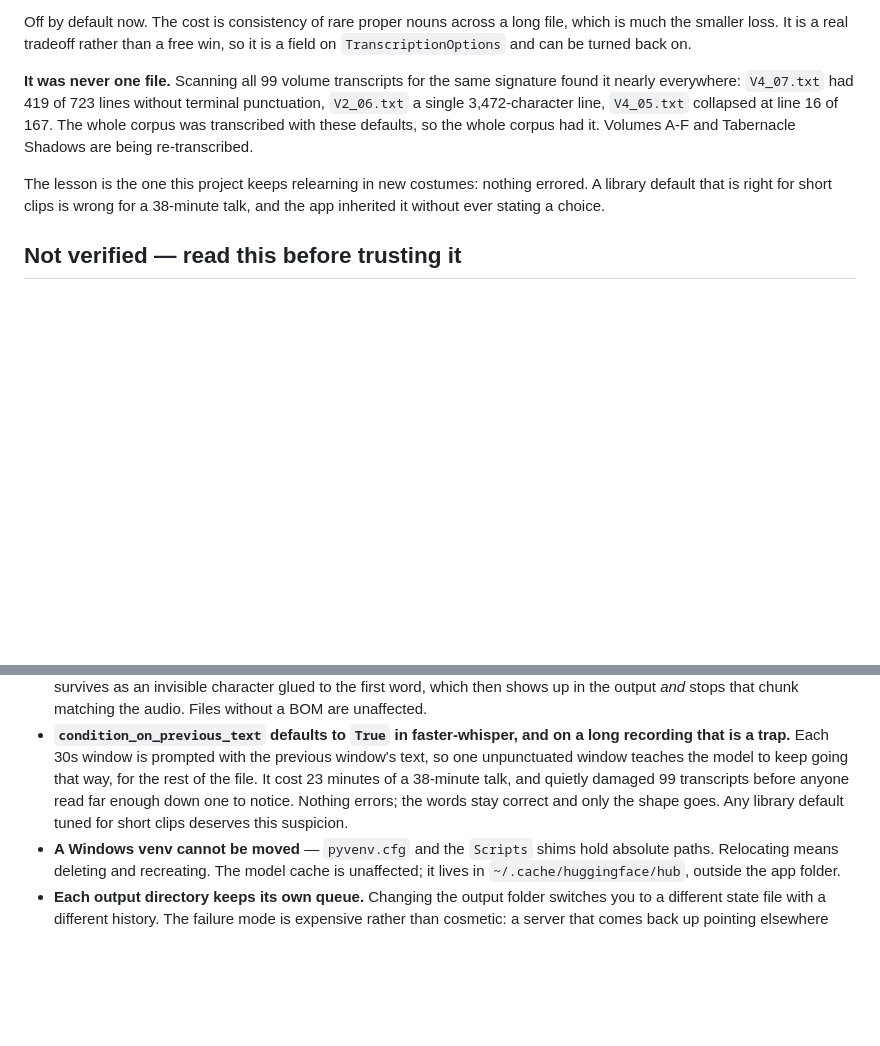
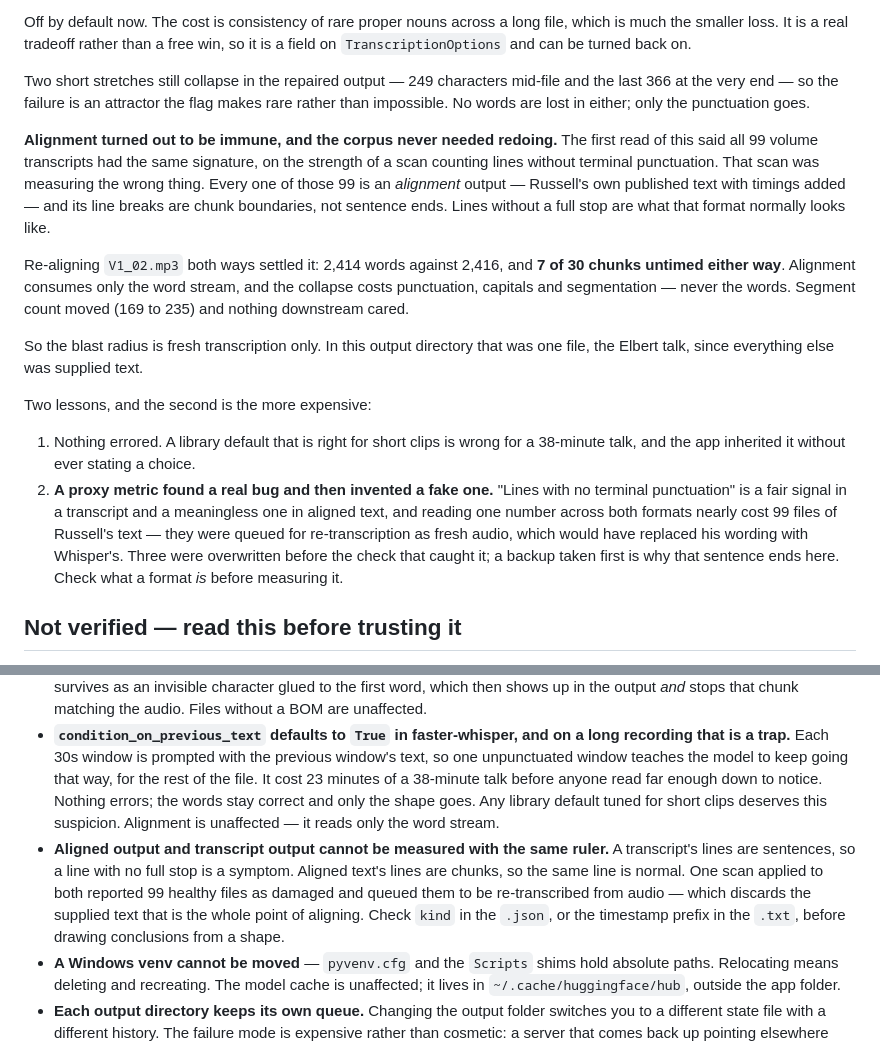
Before and after one commit to sethkopak/tertius, a Markdown page: app/STATUS.md, 2 parts joined by grey strips. Rendered like a GitHub page; blank space fills up the shorter version.

Commit message:
Correct the record: alignment was never affected, the volumes never needed redoing
The previous commit claimed all 99 volume transcripts carried the same
punctuation collapse and were being re-transcribed. That was wrong, and the
error was in the measurement, not the model.

The scan behind it counted lines with no terminal punctuation. That is a fair
signal in a transcript, where lines are sentences, and a meaningless one in
aligned text, where lines are chunk boundaries - and all 99 of those files are
alignment output, Russell's own published text with timings added. Lines
without a full stop are simply what that format looks like.

Re-aligning V1_02.mp3 with the flag both ways settles it: 2,414 words against
2,416, and 7 of 30 chunks untimed either way. Alignment consumes only the word
stream. The collapse costs punctuation, capitals and segmentation, never the
words, so nothing downstream of the word list can see it. Segment count moved
169 -> 235 and the result did not budge.

Blast radius is fresh transcription only. Here that was one file.

The near-miss is worth more than the fix: the 99 were queued to be
re-transcribed from audio, which would have thrown away the supplied text that
is the entire point of aligning them. Three were overwritten before the check
that caught it, and restored from a backup taken beforehand.

Co-Authored-By: Claude Opus 5 <noreply@anthropic.com>

```diff
--- a/app/STATUS.md
+++ b/app/STATUS.md
@@ -401,16 +401,38 @@ Off by default now. The cost is consistency of rare proper nouns across a long
 file, which is much the smaller loss. It is a real tradeoff rather than a free
 win, so it is a field on `TranscriptionOptions` and can be turned back on.
 
-**It was never one file.** Scanning all 99 volume transcripts for the same
-signature found it nearly everywhere: `V4_07.txt` had 419 of 723 lines without
-terminal punctuation, `V2_06.txt` a single 3,472-character line, `V4_05.txt`
-collapsed at line 16 of 167. The whole corpus was transcribed with these
-defaults, so the whole corpus had it. Volumes A-F and Tabernacle Shadows are
-being re-transcribed.
+Two short stretches still collapse in the repaired output — 249 characters
+mid-file and the last 366 at the very end — so the failure is an attractor the
+flag makes rare rather than impossible. No words are lost in either; only the
+punctuation goes.
 
-The lesson is the one this project keeps relearning in new costumes: nothing
-errored. A library default that is right for short clips is wrong for a
-38-minute talk, and the app inherited it without ever stating a choice.
+**Alignment turned out to be immune, and the corpus never needed redoing.**
+The first read of this said all 99 volume transcripts had the same signature,
+on the strength of a scan counting lines without terminal punctuation. That
+scan was measuring the wrong thing. Every one of those 99 is an *alignment*
+output — Russell's own published text with timings added — and its line breaks
+are chunk boundaries, not sentence ends. Lines without a full stop are what
+that format normally looks like.
+
+Re-aligning `V1_02.mp3` both ways settled it: 2,414 words against 2,416, and
+**7 of 30 chunks untimed either way**. Alignment consumes only the word stream,
+and the collapse costs punctuation, capitals and segmentation — never the
+words. Segment count moved (169 to 235) and nothing downstream cared.
+
+So the blast radius is fresh transcription only. In this output directory that
+was one file, the Elbert talk, since everything else was supplied text.
+
+Two lessons, and the second is the more expensive:
+
+1. Nothing errored. A library default that is right for short clips is wrong
+   for a 38-minute talk, and the app inherited it without ever stating a choice.
+2. **A proxy metric found a real bug and then invented a fake one.** "Lines
+   with no terminal punctuation" is a fair signal in a transcript and a
+   meaningless one in aligned text, and reading one number across both formats
+   nearly cost 99 files of Russell's text — they were queued for re-transcription
+   as fresh audio, which would have replaced his wording with Whisper's. Three
+   were overwritten before the check that caught it; a backup taken first is why
+   that sentence ends here. Check what a format *is* before measuring it.
 
 ## Not verified — read this before trusting it
 
@@ -509,10 +531,17 @@ errored. A library default that is right for short clips is wrong for a
 - **`condition_on_previous_text` defaults to `True` in faster-whisper, and on a
   long recording that is a trap.** Each 30s window is prompted with the previous
   window's text, so one unpunctuated window teaches the model to keep going that
-  way, for the rest of the file. It cost 23 minutes of a 38-minute talk, and
-  quietly damaged 99 transcripts before anyone read far enough down one to
-  notice. Nothing errors; the words stay correct and only the shape goes. Any
-  library default tuned for short clips deserves this suspicion.
+  way, for the rest of the file. It cost 23 minutes of a 38-minute talk before
+  anyone read far enough down to notice. Nothing errors; the words stay correct
+  and only the shape goes. Any library default tuned for short clips deserves
+  this suspicion. Alignment is unaffected — it reads only the word stream.
+- **Aligned output and transcript output cannot be measured with the same
+  ruler.** A transcript's lines are sentences, so a line with no full stop is a
+  symptom. Aligned text's lines are chunks, so the same line is normal. One scan
+  applied to both reported 99 healthy files as damaged and queued them to be
+  re-transcribed from audio — which discards the supplied text that is the whole
+  point of aligning. Check `kind` in the `.json`, or the timestamp prefix in the
+  `.txt`, before drawing conclusions from a shape.
 - **A Windows venv cannot be moved** — `pyvenv.cfg` and the `Scripts` shims hold
   absolute paths. Relocating means deleting and recreating. The model cache is
   unaffected; it lives in `~/.cache/huggingface/hub`, outside the app folder.
```
